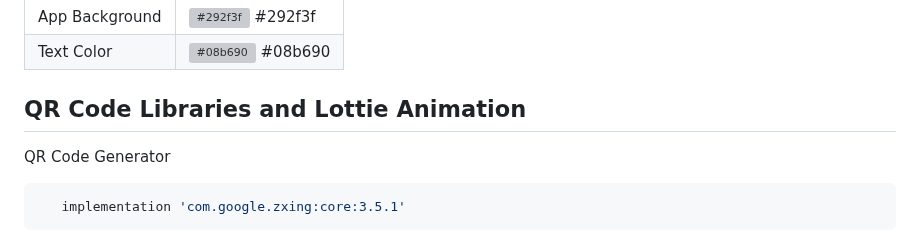
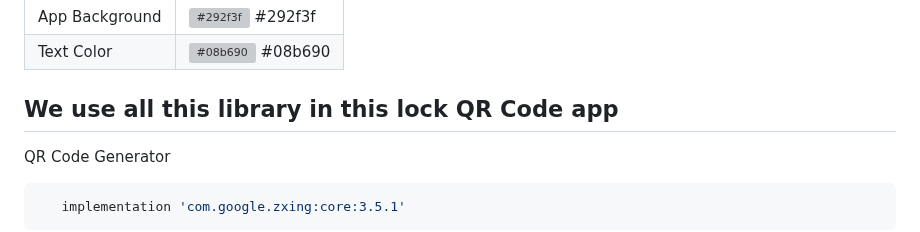
Before and after one commit to sagardhadke/LockQR, a Markdown page: README.md, the part around the change. Rendered like a GitHub page; grey boxes are pictures that could not be loaded.

```diff
--- a/README.md
+++ b/README.md
@@ -41,7 +41,7 @@
 
 
 
-## QR Code Libraries and Lottie Animation
+## We use all this library in this lock QR Code app
 
 QR Code Generator
 
```
